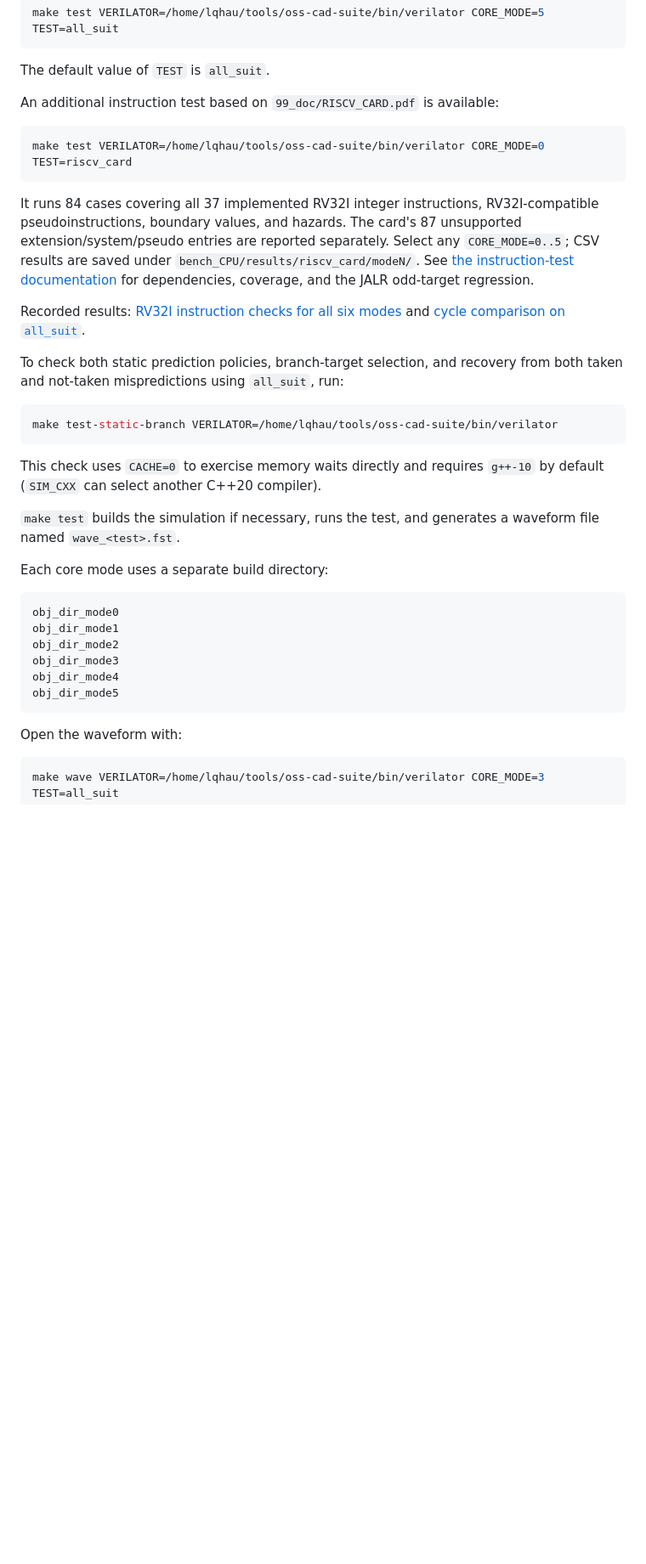
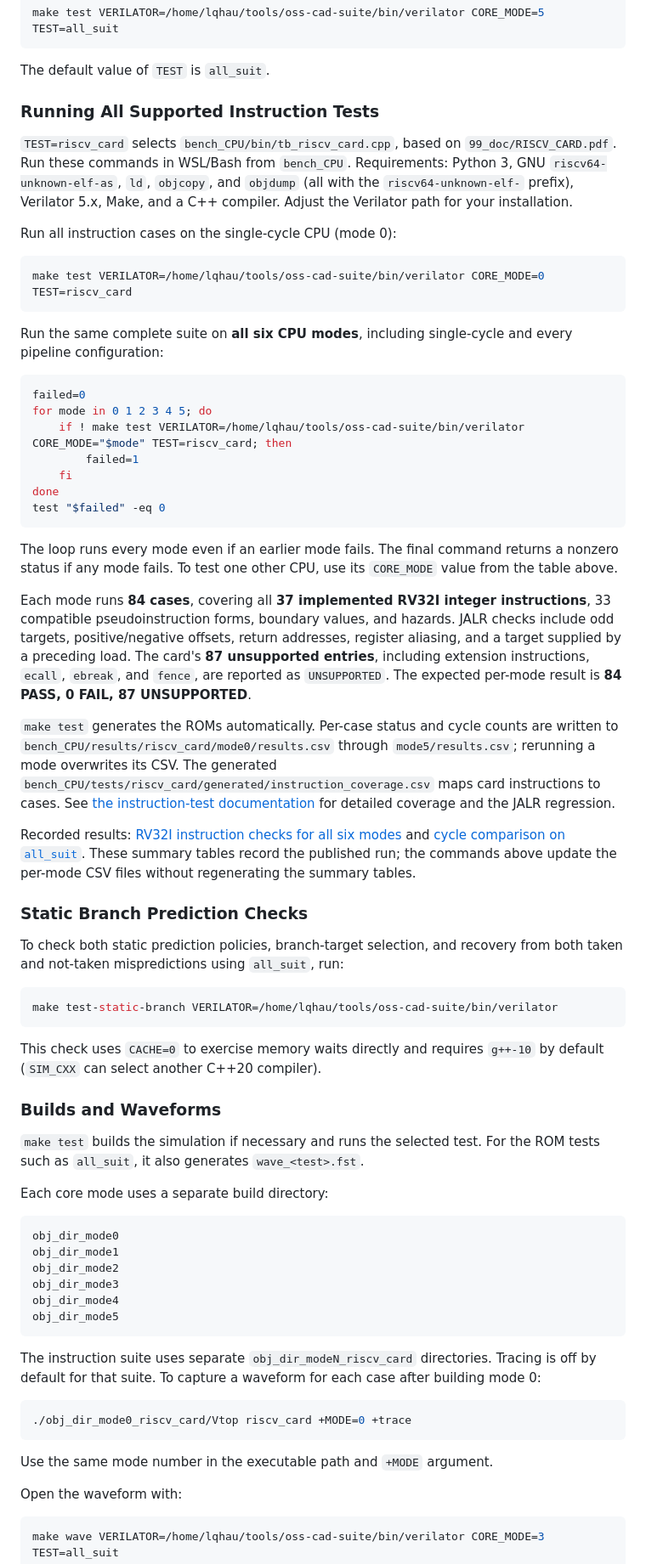
Before and after one commit to thocaptain/Computer_architecture, a Markdown page: README.md, the part around the change. Shown at 85% size. Drawn GitHub-style; blank space fills up the shorter version.

Commit message:
Document complete instruction regression across all CPU modes
Add all-mode commands with aggregate failure status, dependencies, coverage, expected results, CSV locations, and waveform instructions. Clarify that published summary tables are snapshots.

Validation: Bash syntax checks and make dry-runs for all six modes pass.

````diff
--- a/README.md
+++ b/README.md
@@ -72,22 +72,59 @@ make test VERILATOR=/home/lqhau/tools/oss-cad-suite/bin/verilator CORE_MODE=5 TE
 
 The default value of `TEST` is `all_suit`.
 
-An additional instruction test based on `99_doc/RISCV_CARD.pdf` is available:
+### Running All Supported Instruction Tests
+
+`TEST=riscv_card` selects `bench_CPU/bin/tb_riscv_card.cpp`, based on
+`99_doc/RISCV_CARD.pdf`. Run these commands in WSL/Bash from `bench_CPU`.
+Requirements: Python 3, GNU `riscv64-unknown-elf-as`, `ld`, `objcopy`, and
+`objdump` (all with the `riscv64-unknown-elf-` prefix), Verilator 5.x, Make,
+and a C++ compiler. Adjust the Verilator path for your installation.
+
+Run all instruction cases on the single-cycle CPU (mode 0):
 
 ```sh
 make test VERILATOR=/home/lqhau/tools/oss-cad-suite/bin/verilator CORE_MODE=0 TEST=riscv_card
 ```
 
-It runs 84 cases covering all 37 implemented RV32I integer instructions,
-RV32I-compatible pseudoinstructions, boundary values, and hazards. The card's
-87 unsupported extension/system/pseudo entries are reported separately.
-Select any `CORE_MODE=0..5`; CSV results are saved under
-`bench_CPU/results/riscv_card/modeN/`. See
+Run the same complete suite on **all six CPU modes**, including single-cycle
+and every pipeline configuration:
+
+```sh
+failed=0
+for mode in 0 1 2 3 4 5; do
+    if ! make test VERILATOR=/home/lqhau/tools/oss-cad-suite/bin/verilator CORE_MODE="$mode" TEST=riscv_card; then
+        failed=1
+    fi
+done
+test "$failed" -eq 0
+```
+
+The loop runs every mode even if an earlier mode fails. The final command
+returns a nonzero status if any mode fails. To test one other CPU, use its
+`CORE_MODE` value from the table above.
+
+Each mode runs **84 cases**, covering all **37 implemented RV32I integer
+instructions**, 33 compatible pseudoinstruction forms, boundary values, and
+hazards. JALR checks include odd targets, positive/negative offsets, return
+addresses, register aliasing, and a target supplied by a preceding load.
+The card's **87 unsupported entries**, including extension instructions,
+`ecall`, `ebreak`, and `fence`, are reported as `UNSUPPORTED`.
+The expected per-mode result is **84 PASS, 0 FAIL, 87 UNSUPPORTED**.
+
+`make test` generates the ROMs automatically. Per-case status and cycle counts
+are written to `bench_CPU/results/riscv_card/mode0/results.csv` through
+`mode5/results.csv`; rerunning a mode overwrites its CSV. The generated
+`bench_CPU/tests/riscv_card/generated/instruction_coverage.csv` maps card
+instructions to cases. See
 [the instruction-test documentation](bench_CPU/tests/riscv_card/README.md)
-for dependencies, coverage, and the JALR odd-target regression.
+for detailed coverage and the JALR regression.
 
 Recorded results: [RV32I instruction checks for all six modes](bench_CPU/results/riscv_card/summary.md)
 and [cycle comparison on `all_suit`](bench_CPU/results/all_suit_modes_2026-10-23/comparison.md).
+These summary tables record the published run; the commands above update the
+per-mode CSV files without regenerating the summary tables.
+
+### Static Branch Prediction Checks
 
 To check both static prediction policies, branch-target selection, and recovery
 from both taken and not-taken mispredictions using `all_suit`, run:
@@ -99,7 +136,10 @@ make test-static-branch VERILATOR=/home/lqhau/tools/oss-cad-suite/bin/verilator
 This check uses `CACHE=0` to exercise memory waits directly and requires
 `g++-10` by default (`SIM_CXX` can select another C++20 compiler).
 
-`make test` builds the simulation if necessary, runs the test, and generates a waveform file named `wave_<test>.fst`.
+### Builds and Waveforms
+
+`make test` builds the simulation if necessary and runs the selected test.
+For the ROM tests such as `all_suit`, it also generates `wave_<test>.fst`.
 
 Each core mode uses a separate build directory:
 
@@ -111,6 +151,16 @@ obj_dir_mode3
 obj_dir_mode4
 obj_dir_mode5
 ```
+
+The instruction suite uses separate `obj_dir_modeN_riscv_card` directories.
+Tracing is off by default for that suite. To capture a waveform for each case
+after building mode 0:
+
+```sh
+./obj_dir_mode0_riscv_card/Vtop riscv_card +MODE=0 +trace
+```
+
+Use the same mode number in the executable path and `+MODE` argument.
 
 Open the waveform with:
 
````
Also changed, not shown: 1 other file.
